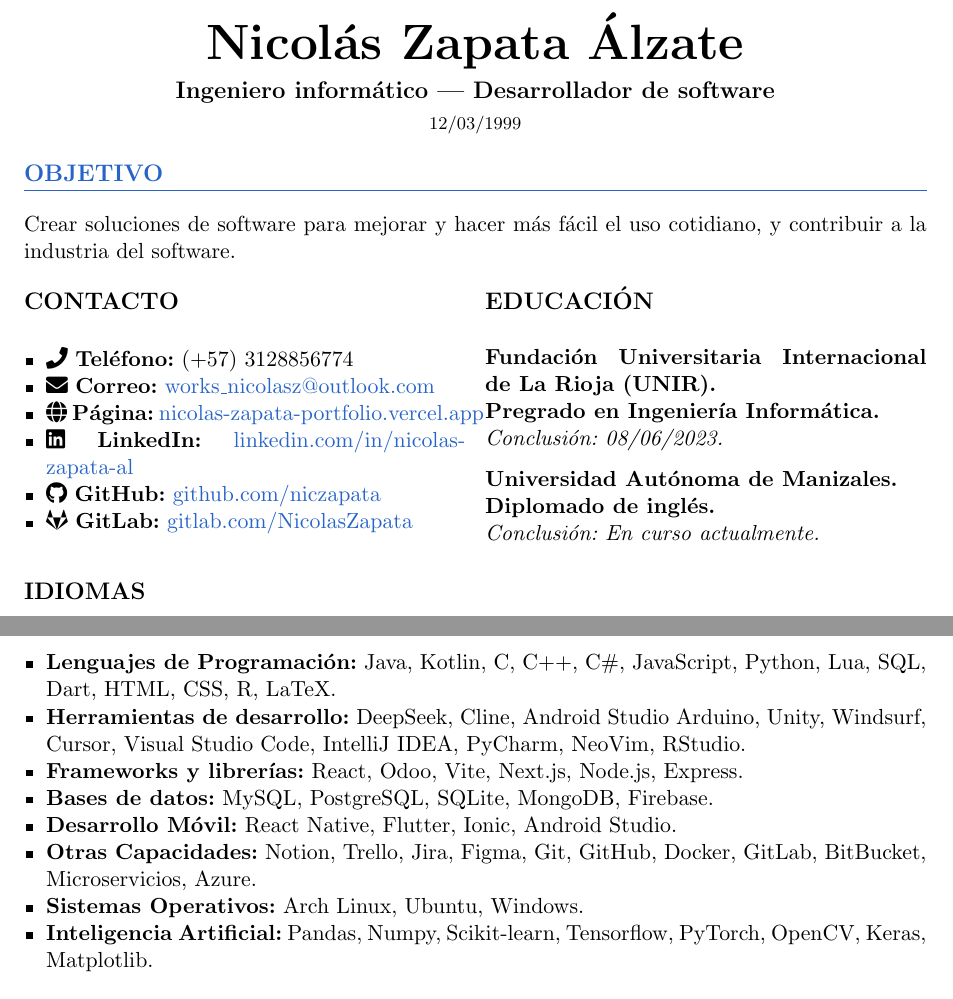
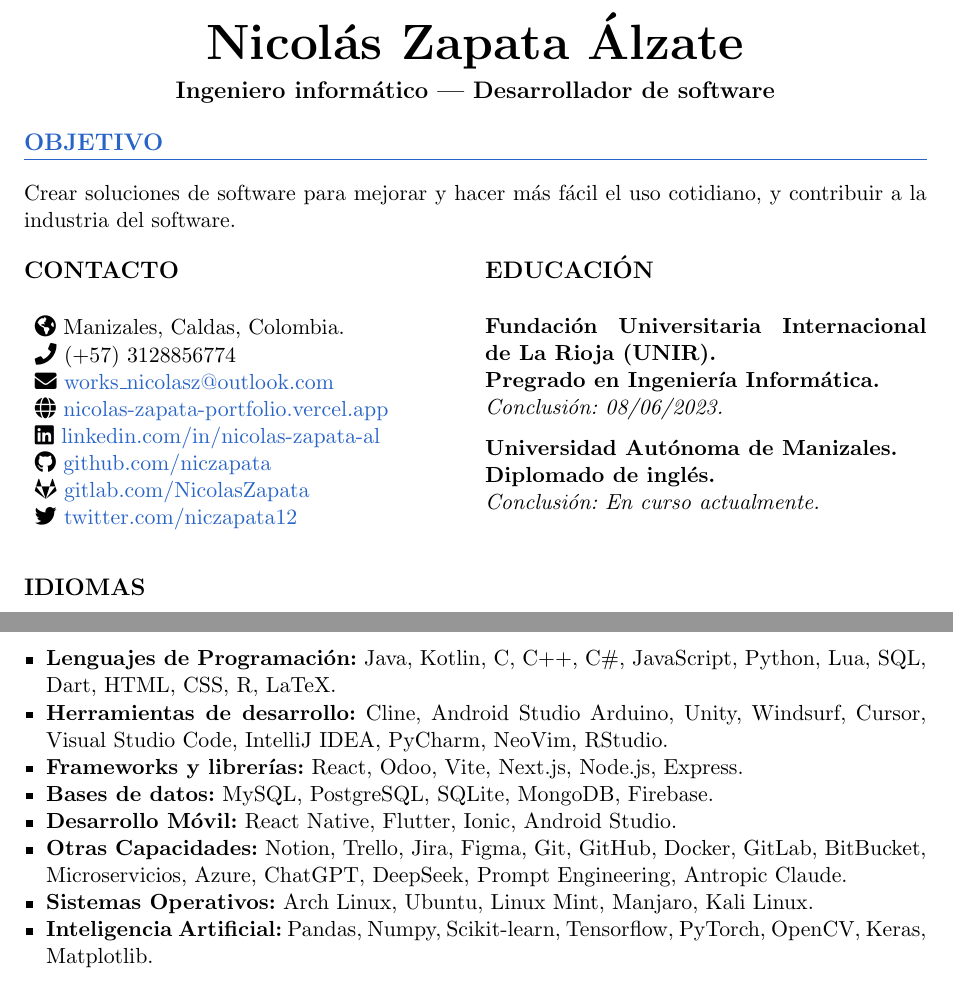
Before and after one commit to niczapata/SpanishResumeNicolasZapata, a LaTeX CV (CVNicolasZapataAlzate.tex): two parts of pages 1 and 2 of 4, joined at a grey line, cut so that both start at the same text. Compiled offline with pdfLaTeX.

Commit message:
docs(content): update contact section and technical skills in CV

```diff
--- a/CVNicolasZapataAlzate.tex
+++ b/CVNicolasZapataAlzate.tex
@@ -30,7 +30,7 @@
 \begin{center}
     {\Huge \textbf{Nicolás Zapata Álzate}} \\[6pt]
     {\large \textbf{Ingeniero informático | Desarrollador de software}} \\[2pt]
-    {\footnotesize 12/03/1999} \\[12pt]
+    % {\footnotesize 12/03/1999} \\[12pt]
 \end{center}
 
 % ===== OBJETIVO =====
@@ -42,13 +42,15 @@ Crear soluciones de software para mejorar y hacer más fácil el uso cotidiano,
 
   \subsection*{CONTACTO}
 
-  \begin{itemize}[leftmargin=*, nosep]
-      \item \faPhone\ \textbf{Teléfono:} (+57) 3128856774
-      \item \faEnvelope\ \textbf{Correo:} \href{mailto:works_nicolasz@outlook.com}{works\_nicolasz@outlook.com}
-      \item \faGlobe\ \textbf{Página:} \href{https://nicolas-zapata-portfolio.vercel.app/}{nicolas-zapata-portfolio.vercel.app}
-      \item \faLinkedin\ \textbf{LinkedIn:} \href{https://www.linkedin.com/in/nicolas-zapata-al/}{linkedin.com/in/nicolas-zapata-al}
-      \item \faGithub\ \textbf{GitHub:} \href{https://github.com/niczapata}{github.com/niczapata}
-      \item \faGitlab\ \textbf{GitLab:} \href{https://gitlab.com/NicolasZapata}{gitlab.com/NicolasZapata}
+  \begin{itemize}[leftmargin=*, nosep, label={}]
+      \item \faGlobeAmericas\ Manizales, Caldas, Colombia.
+      \item \faPhone\ (+57) 3128856774
+      \item \faEnvelope\ \href{mailto:works_nicolasz@outlook.com}{works\_nicolasz@outlook.com}
+      \item \faGlobe\ \href{https://nicolas-zapata-portfolio.vercel.app/}{nicolas-zapata-portfolio.vercel.app}
+      \item \faLinkedin\ \href{https://www.linkedin.com/in/nicolas-zapata-al/}{linkedin.com/in/nicolas-zapata-al}
+      \item \faGithub\ \href{https://github.com/niczapata}{github.com/niczapata}
+      \item \faGitlab\ \href{https://gitlab.com/NicolasZapata}{gitlab.com/NicolasZapata}
+      \item \faTwitter\ \href{https://twitter.com/niczapata12}{twitter.com/niczapata12}
   \end{itemize}
 
   \subsection*{IDIOMAS}
@@ -114,12 +116,12 @@ Crear soluciones de software para mejorar y hacer más fácil el uso cotidiano,
 \section*{CONOCIMIENTOS}
 \begin{itemize}[leftmargin=*, nosep, topsep=4pt]
     \item \textbf{Lenguajes de Programación:} Java, Kotlin, C, C++, C\#, JavaScript, Python, Lua, SQL, Dart, HTML, CSS, R, LaTeX.
-    \item \textbf{Herramientas de desarrollo:} DeepSeek, Cline, Android Studio Arduino, Unity, Windsurf, Cursor, Visual Studio Code, IntelliJ IDEA, PyCharm, NeoVim, RStudio.
+    \item \textbf{Herramientas de desarrollo:} Cline, Android Studio Arduino, Unity, Windsurf, Cursor, Visual Studio Code, IntelliJ IDEA, PyCharm, NeoVim, RStudio.
     \item \textbf{Frameworks y librerías:} React, Odoo, Vite, Next.js, Node.js, Express.
     \item \textbf{Bases de datos:} MySQL, PostgreSQL, SQLite, MongoDB, Firebase.
     \item \textbf{Desarrollo Móvil:} React Native, Flutter, Ionic, Android Studio.
-    \item \textbf{Otras Capacidades:} Notion, Trello, Jira, Figma, Git, GitHub, Docker, GitLab, BitBucket, Microservicios, Azure.
-    \item \textbf{Sistemas Operativos:} Arch Linux, Ubuntu, Windows.
+    \item \textbf{Otras Capacidades:} Notion, Trello, Jira, Figma, Git, GitHub, Docker, GitLab, BitBucket, Microservicios, Azure, ChatGPT, DeepSeek, Prompt Engineering, Antropic Claude.
+    \item \textbf{Sistemas Operativos:} Arch Linux, Ubuntu, Linux Mint, Manjaro, Kali Linux.
     \item \textbf{Inteligencia Artificial:} Pandas, Numpy, Scikit-learn, Tensorflow, PyTorch, OpenCV, Keras, Matplotlib.
 \end{itemize}
 
```
Also changed, not shown: 2 other files.
